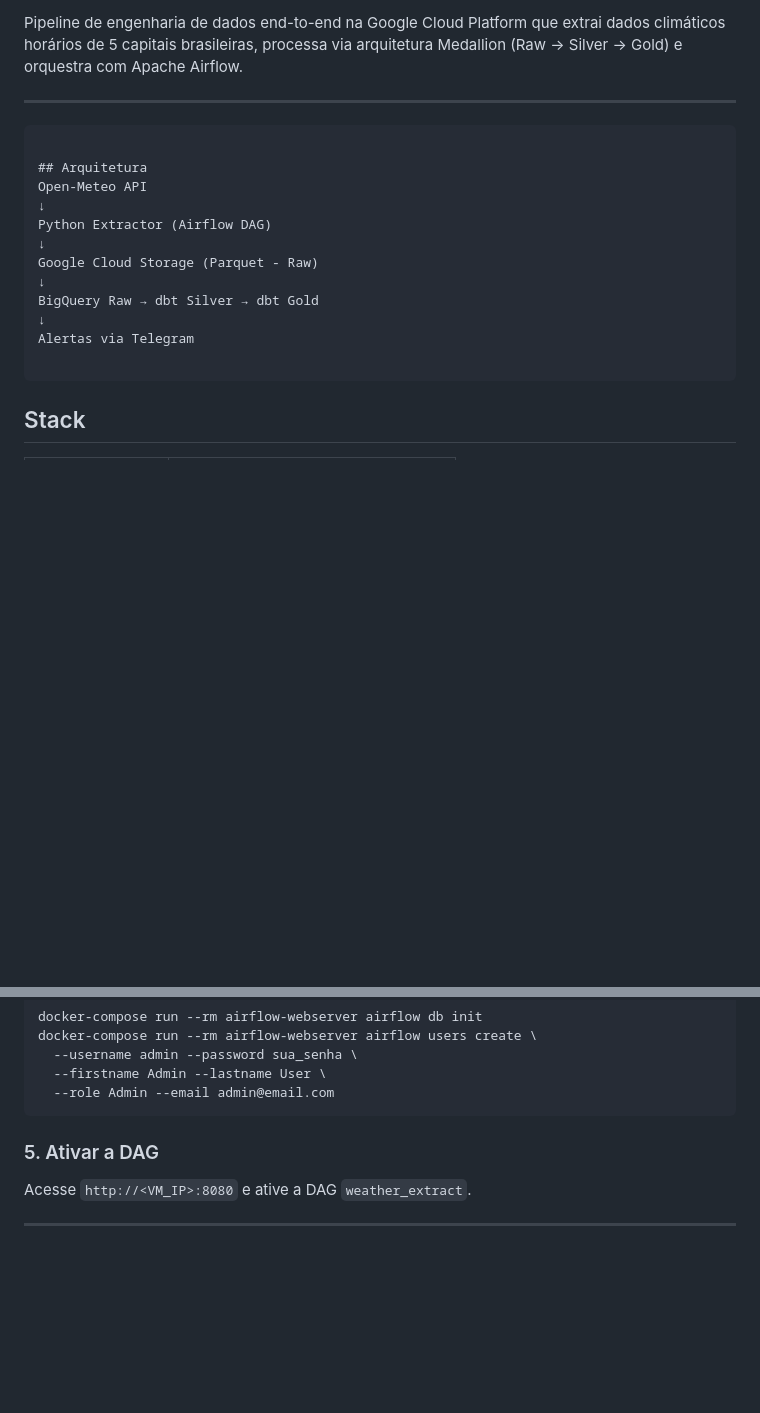
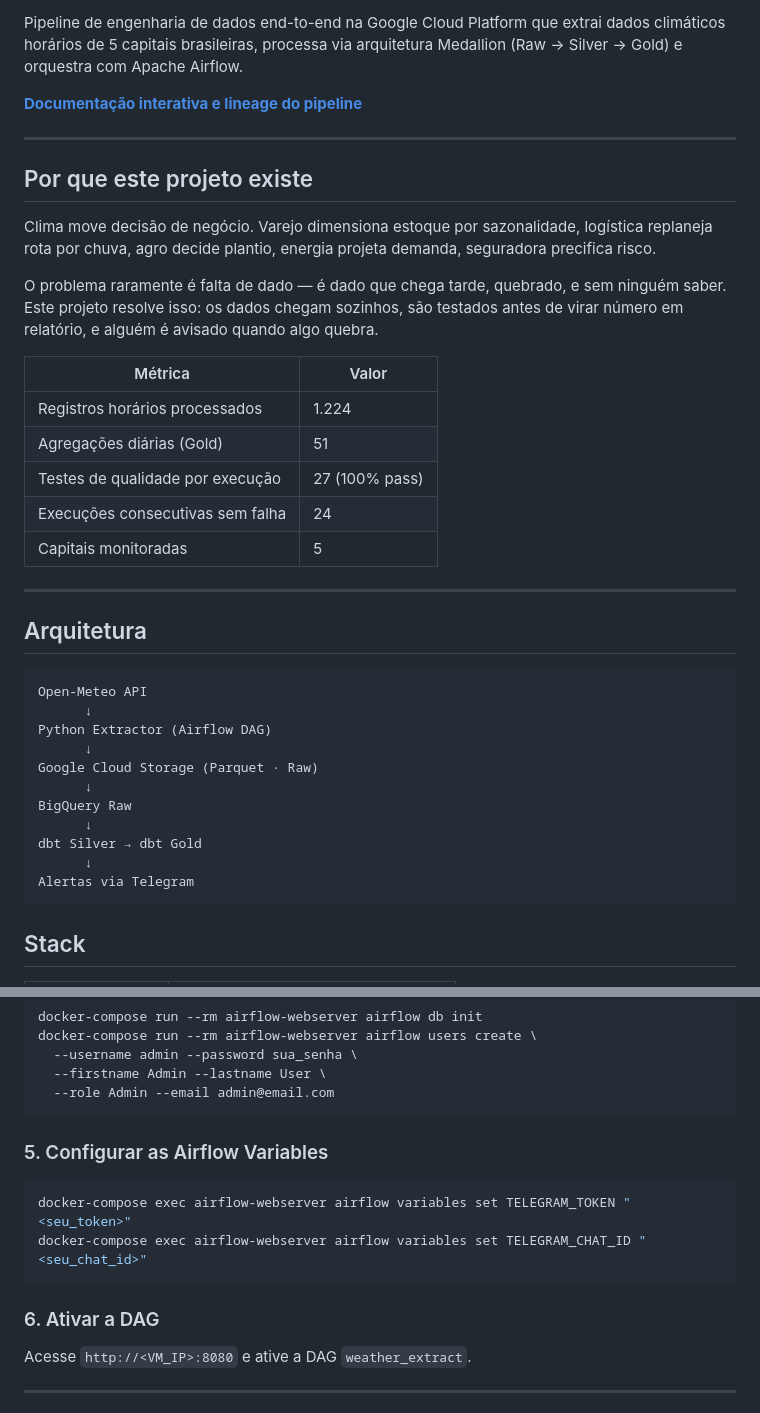
Before and after one commit to Victoraraujo965/gcp-weather-pipeline, a Markdown page: README.md, 2 parts joined by grey strips. Drawn GitHub-style; blank space fills up the shorter version.

````diff
--- a/README.md
+++ b/README.md
@@ -8,21 +9,40 @@
 
 Pipeline de engenharia de dados end-to-end na Google Cloud Platform que extrai dados climáticos horários de 5 capitais brasileiras, processa via arquitetura Medallion (Raw → Silver → Gold) e orquestra com Apache Airflow.
 
+**[Documentação interativa e lineage do pipeline](https://victoraraujo965.github.io/gcp-weather-pipeline/#!/overview/weather_transform)**
+
 ---
 
-```
+## Por que este projeto existe
+
+Clima move decisão de negócio. Varejo dimensiona estoque por sazonalidade, logística replaneja rota por chuva, agro decide plantio, energia projeta demanda, seguradora precifica risco.
+
+O problema raramente é falta de dado — é dado que chega tarde, quebrado, e sem ninguém saber. Este projeto resolve isso: os dados chegam sozinhos, são testados antes de virar número em relatório, e alguém é avisado quando algo quebra.
+
+| Métrica | Valor |
+|---|---|
+| Registros horários processados | 1.224 |
+| Agregações diárias (Gold) | 51 |
+| Testes de qualidade por execução | 27 (100% pass) |
+| Execuções consecutivas sem falha | 24 |
+| Capitais monitoradas | 5 |
+
+---
 
 ## Arquitetura
+
+```
 Open-Meteo API
-↓
+      ↓
 Python Extractor (Airflow DAG)
-↓
-Google Cloud Storage (Parquet - Raw)
-↓
-BigQuery Raw → dbt Silver → dbt Gold
-↓
+      ↓
+Google Cloud Storage (Parquet · Raw)
+      ↓
+BigQuery Raw
+      ↓
+dbt Silver → dbt Gold
+      ↓
 Alertas via Telegram
-
 ```
 
 ## Stack
@@ -152,7 +214,13 @@ docker-compose run --rm airflow-webserver airflow users create \
   --role Admin --email admin@email.com
 ```
 
-### 5. Ativar a DAG
+### 5. Configurar as Airflow Variables
+```bash
+docker-compose exec airflow-webserver airflow variables set TELEGRAM_TOKEN "<seu_token>"
+docker-compose exec airflow-webserver airflow variables set TELEGRAM_CHAT_ID "<seu_chat_id>"
+```
+
+### 6. Ativar a DAG
 Acesse `http://<VM_IP>:8080` e ative a DAG `weather_extract`.
 
 ---
````
Also changed, not shown: other parts of README.md (+75 -32 lines).
